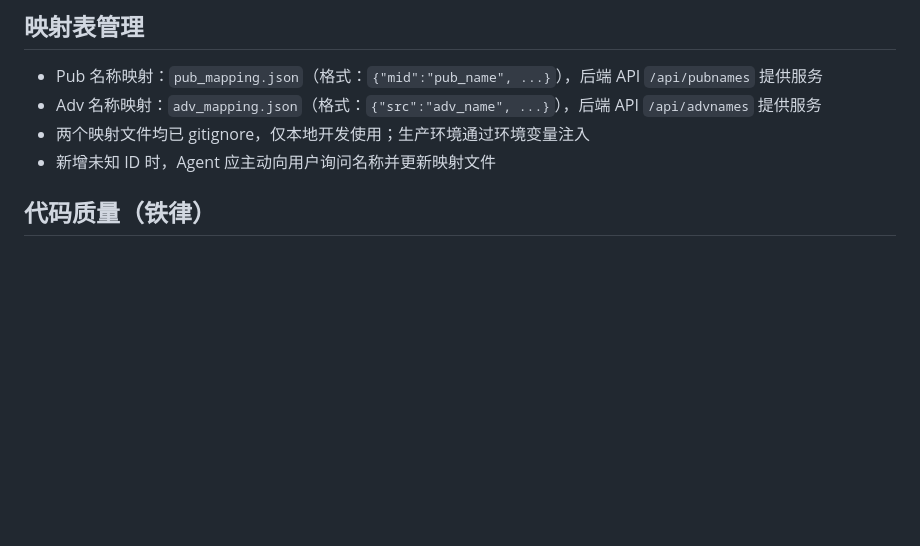
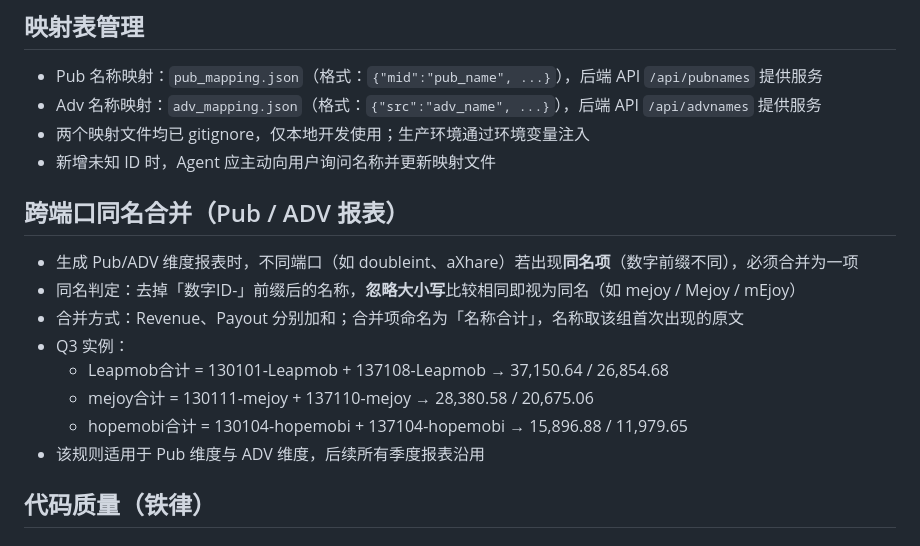
Before and after one commit to hezhe888/AXzong, a Markdown page: AGENTS.md, the part around the change. Drawn GitHub-style; blank space fills up the shorter version.

Commit message:
docs: add cross-port duplicate-name merge rule for pub/adv reports

```diff
--- a/AGENTS.md
+++ b/AGENTS.md
@@ -30,6 +30,16 @@
 - Adv 名称映射：`adv_mapping.json`（格式：`{"src":"adv_name", ...}`），后端 API `/api/advnames` 提供服务
 - 两个映射文件均已 gitignore，仅本地开发使用；生产环境通过环境变量注入
 - 新增未知 ID 时，Agent 应主动向用户询问名称并更新映射文件
+
+## 跨端口同名合并（Pub / ADV 报表）
+- 生成 Pub/ADV 维度报表时，不同端口（如 doubleint、aXhare）若出现**同名项**（数字前缀不同），必须合并为一项
+- 同名判定：去掉「数字ID-」前缀后的名称，**忽略大小写**比较相同即视为同名（如 mejoy / Mejoy / mEjoy）
+- 合并方式：Revenue、Payout 分别加和；合并项命名为「名称合计」，名称取该组首次出现的原文
+- Q3 实例：
+  - Leapmob合计 = 130101-Leapmob + 137108-Leapmob → 37,150.64 / 26,854.68
+  - mejoy合计 = 130111-mejoy + 137110-mejoy → 28,380.58 / 20,675.06
+  - hopemobi合计 = 130104-hopemobi + 137104-hopemobi → 15,896.88 / 11,979.65
+- 该规则适用于 Pub 维度与 ADV 维度，后续所有季度报表沿用
 
 ## 代码质量（铁律）
 
```
